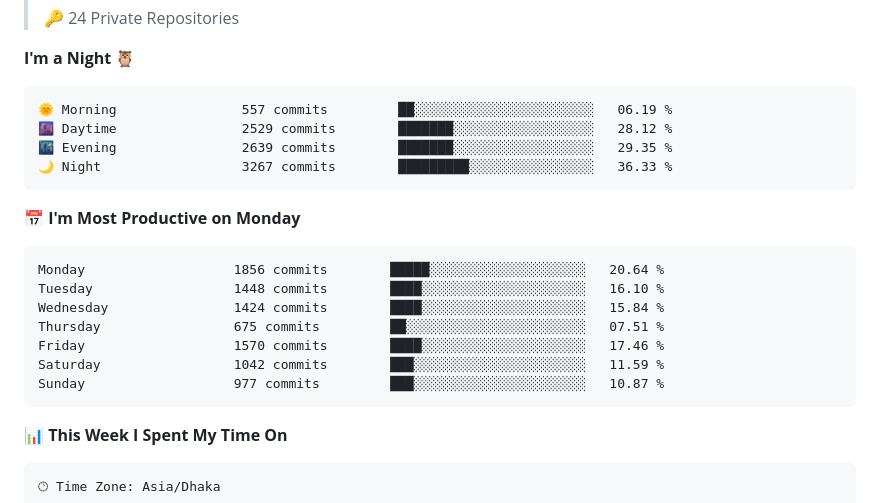
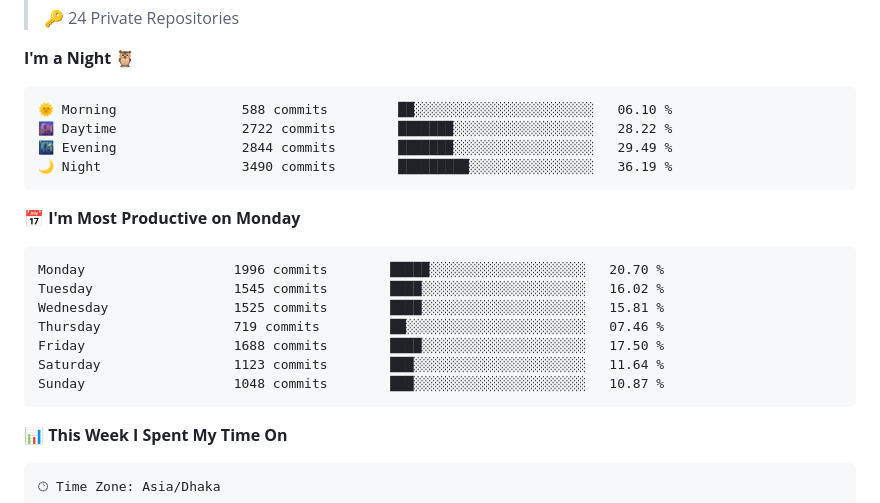
Before and after one commit to mirsazzathossain/mirsazzathossain, a Markdown page: README.md, the part around the change. Rendered like a GitHub page.

Commit message:
Updated with Dev Metrics

````diff
--- a/README.md
+++ b/README.md
@@ -158,21 +158,21 @@ Feel free to reach out to discuss **ideas** or ask research-related questions
 **I'm a Night 🦉**
 
 ```text
-🌞 Morning                557 commits         ██░░░░░░░░░░░░░░░░░░░░░░░   06.19 %
-🌆 Daytime                2529 commits        ███████░░░░░░░░░░░░░░░░░░   28.12 %
-🌃 Evening                2639 commits        ███████░░░░░░░░░░░░░░░░░░   29.35 %
-🌙 Night                  3267 commits        █████████░░░░░░░░░░░░░░░░   36.33 %
+🌞 Morning                588 commits         ██░░░░░░░░░░░░░░░░░░░░░░░   06.10 %
+🌆 Daytime                2722 commits        ███████░░░░░░░░░░░░░░░░░░   28.22 %
+🌃 Evening                2844 commits        ███████░░░░░░░░░░░░░░░░░░   29.49 %
+🌙 Night                  3490 commits        █████████░░░░░░░░░░░░░░░░   36.19 %
 ```
 📅 **I'm Most Productive on Monday**
 
 ```text
-Monday                   1856 commits        █████░░░░░░░░░░░░░░░░░░░░   20.64 %
-Tuesday                  1448 commits        ████░░░░░░░░░░░░░░░░░░░░░   16.10 %
-Wednesday                1424 commits        ████░░░░░░░░░░░░░░░░░░░░░   15.84 %
-Thursday                 675 commits         ██░░░░░░░░░░░░░░░░░░░░░░░   07.51 %
-Friday                   1570 commits        ████░░░░░░░░░░░░░░░░░░░░░   17.46 %
-Saturday                 1042 commits        ███░░░░░░░░░░░░░░░░░░░░░░   11.59 %
-Sunday                   977 commits         ███░░░░░░░░░░░░░░░░░░░░░░   10.87 %
+Monday                   1996 commits        █████░░░░░░░░░░░░░░░░░░░░   20.70 %
+Tuesday                  1545 commits        ████░░░░░░░░░░░░░░░░░░░░░   16.02 %
+Wednesday                1525 commits        ████░░░░░░░░░░░░░░░░░░░░░   15.81 %
+Thursday                 719 commits         ██░░░░░░░░░░░░░░░░░░░░░░░   07.46 %
+Friday                   1688 commits        ████░░░░░░░░░░░░░░░░░░░░░   17.50 %
+Saturday                 1123 commits        ███░░░░░░░░░░░░░░░░░░░░░░   11.64 %
+Sunday                   1048 commits        ███░░░░░░░░░░░░░░░░░░░░░░   10.87 %
 ```
 
 
````
